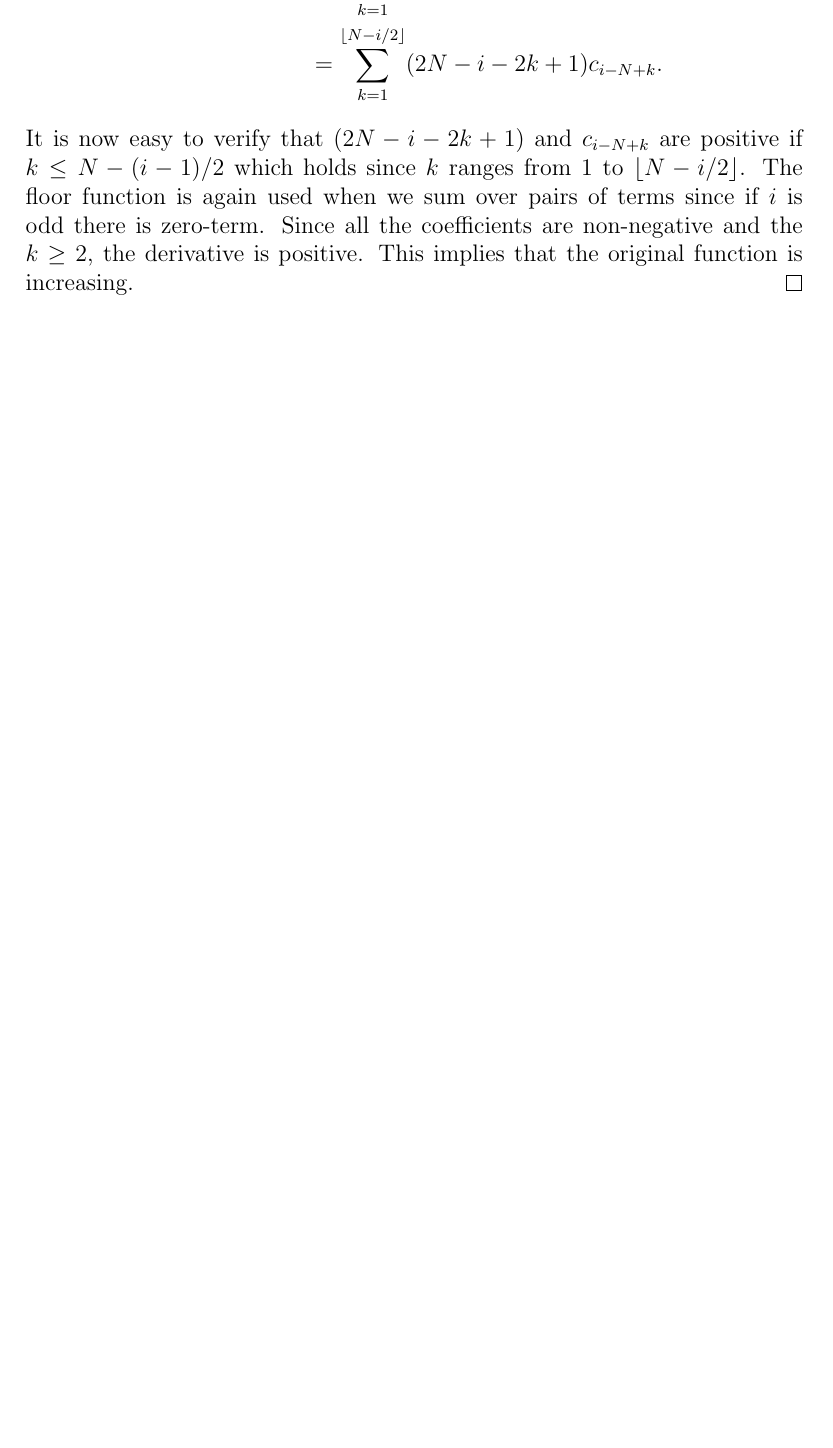
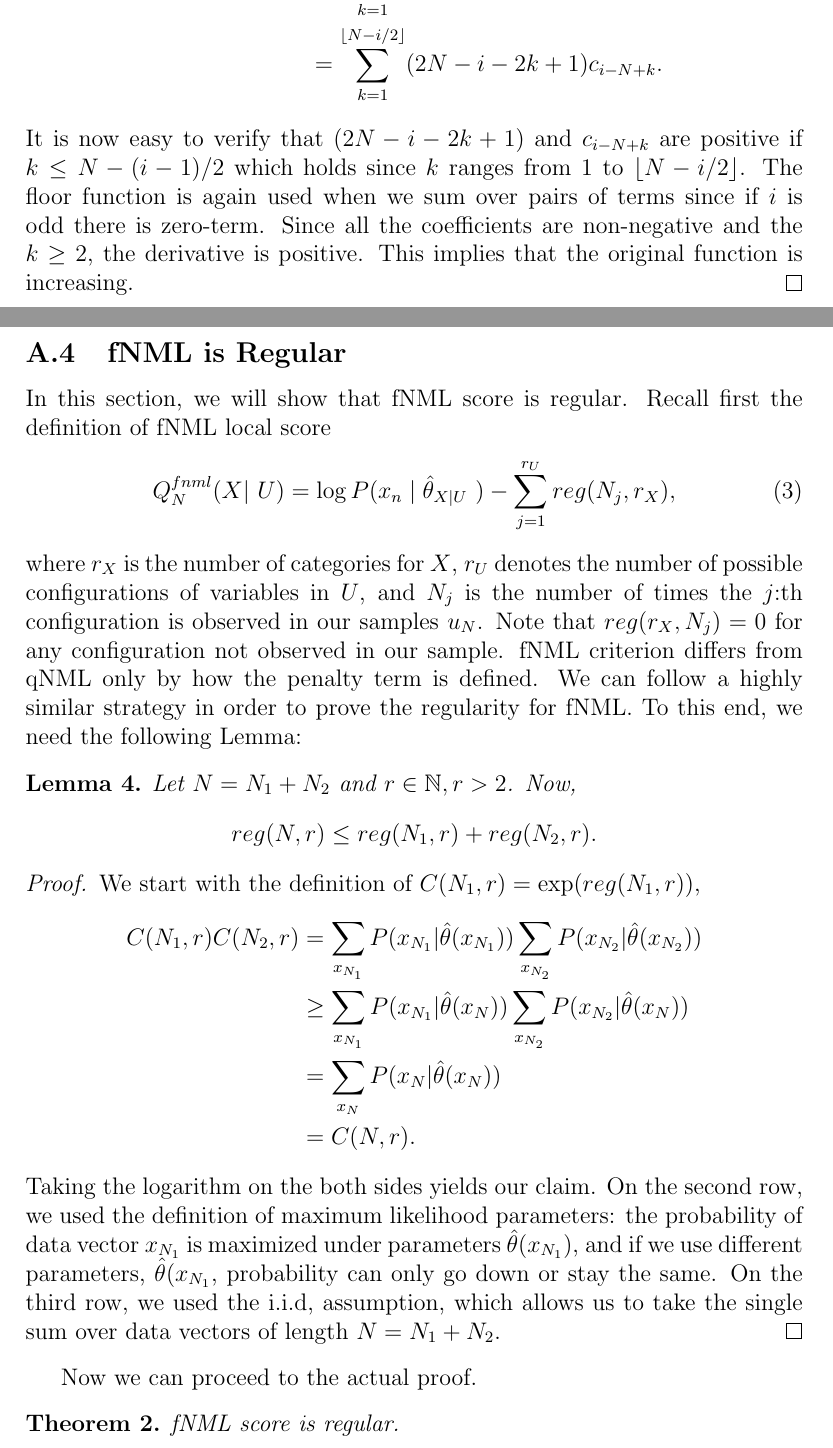
Before and after one commit to tomisilander/AISTATS2018q, a LaTeX document (supp_mat.tex, which reads supp_mat_A.tex): part of page 8 of 12 before the commit and two parts of pages 8 and 9 of 14 after it, the two joined at a grey line, cut so that both start at the same text, the shorter picture padded with empty space. Compiled offline with pdfLaTeX.

Commit message:
fNML regularity

```diff
--- a/supp_mat_A.tex
+++ b/supp_mat_A.tex
@@ -175,3 +175,29 @@ Let us now consider the situation where $n < i \leq 2N-1$. We start with the spe
 \end{align*}It is now easy to verify that $(2N-i-2k+1)$ and $c_{i-N+k}$ are positive if $k \leq N - (i-1)/2$ which holds since $k$ ranges from $1$ to $\lfloor N - i/2 \rfloor$. The floor function is again used when we sum over pairs of terms since if $i$ is odd there is zero-term.
 Since all the coefficients are non-negative and the $k \geq 2$, the derivative is positive. This implies that the original function is increasing.
 \end{proof}
+
+
+\subsection{fNML is Regular}
+In this section, we will show that fNML score is regular. Recall first the definition of fNML local score
+\begin{equation}
+Q^{fnml}_N(X  \vert \ U) = \log P(x_n \mid \hat{\theta}_{X\mid U} \ ) - \sum_{j = 1}^{r_U} reg(N_j,r_X),
+\end{equation}where $r_X$ is the number of categories for $X$, $r_U$ denotes the number of possible configurations of variables in $U$, and $N_j$ is the number of times the $j$:th configuration is observed in our samples $u_N$. Note that $reg(r_X, N_j) = 0$ for any configuration not observed in our sample.
+fNML criterion differs from qNML only by how the penalty term is defined. We can follow a highly similar strategy in order to prove the regularity for fNML. To this end, we need the following Lemma:
+\begin{lemma}\label{regineq}
+Let $N = N_1 + N_2$ and $r \in\N, r > 2$. Now,
+$$
+reg(N,r) \leq reg(N_1,r) + reg(N_2,r).
+$$
+\end{lemma}
+\begin{proof}
+We start with the definition of $C(N_1,r) = \exp(reg(N_1,r))$,
+\begin{align*}
+C(N_1,r)C(N_2,r) &= \sum_{x_{N_1}}P(x_{N_1} \vert \hat{\theta}(x_{N_1} ))\sum_{x_{N_2}}P(x_{N_2} \vert \hat{\theta}(x_{N_2} ))\\ & \geq
+\sum_{x_{N_1}}P(x_{N_1} \vert \hat{\theta}(x_{N} ))\sum_{x_{N_2}}P(x_{N_2} \vert \hat{\theta}(x_{N} )) \\ &=
+\sum_{x_{N}}P(x_{N} \vert \hat{\theta}(x_{N} )) \\ & = C(N,r).
+\end{align*}Taking the logarithm on the both sides yields our claim. On the second row, we used the definition of maximum likelihood parameters: the probability of data vector $x_{N_1}$ is maximized under parameters $\hat{\theta}(x_{N_1})$, and if we use different parameters, $\hat{\theta}(x_{N_1}$, probability can only go down or stay the same. On the third row, we used the i.i.d, assumption, which allows us to take the single sum over data vectors of length $N = N_1 + N_2$.
+\end{proof}
+Now we can proceed to the actual proof.
+\begin{theorem}
+fNML score is regular.
+\end{theorem}
```
Also changed, not shown: supp_mat_A.tex (8 more changed lines).
